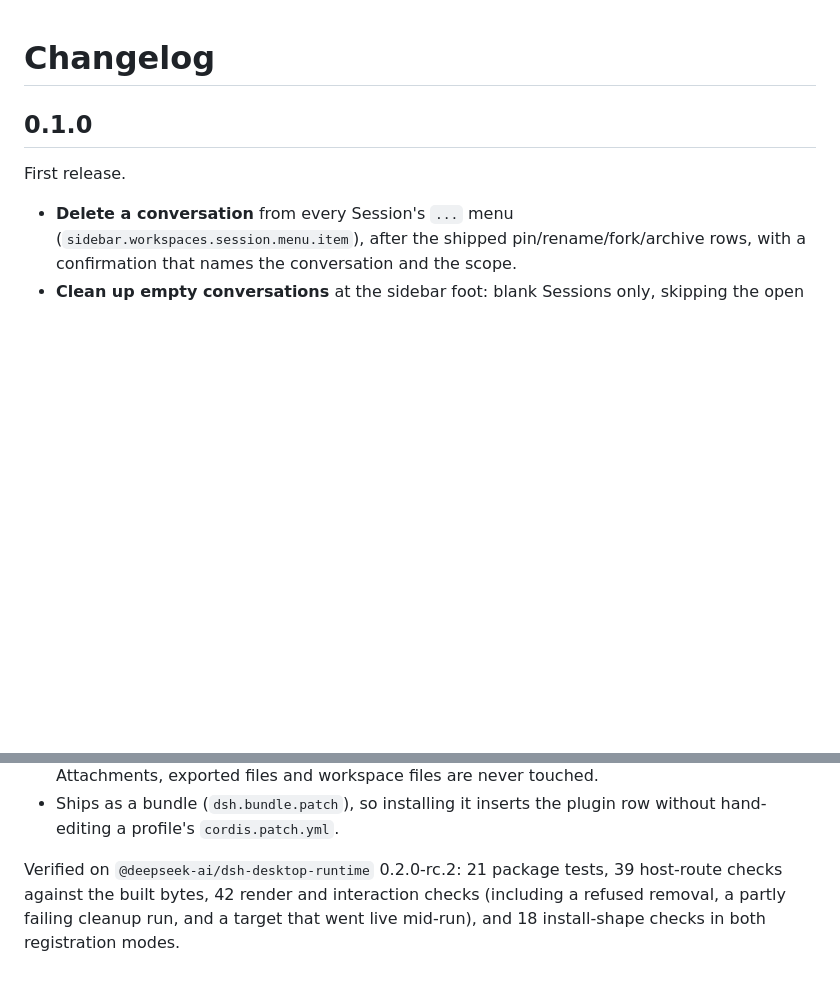
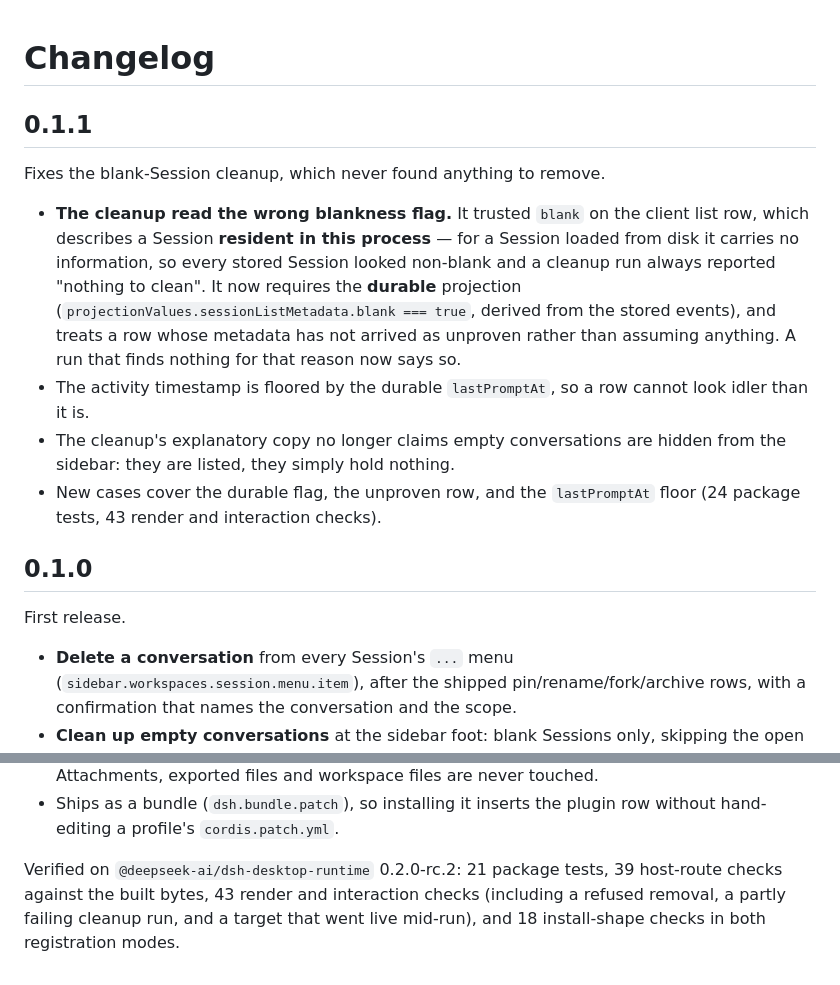
Before and after one commit to SereinHK/dsh-plugin-session-delete, a Markdown page: CHANGELOG.md, 2 parts joined by grey strips. Drawn GitHub-style; blank space fills up the shorter version.

```diff
--- a/CHANGELOG.md
+++ b/CHANGELOG.md
@@ -1,4 +1,22 @@
 # Changelog
+
+## 0.1.1
+
+Fixes the blank-Session cleanup, which never found anything to remove.
+
+- **The cleanup read the wrong blankness flag.** It trusted `blank` on the client list
+  row, which describes a Session **resident in this process** — for a Session loaded
+  from disk it carries no information, so every stored Session looked non-blank and a
+  cleanup run always reported "nothing to clean". It now requires the **durable**
+  projection (`projectionValues.sessionListMetadata.blank === true`, derived from the
+  stored events), and treats a row whose metadata has not arrived as unproven rather
+  than assuming anything. A run that finds nothing for that reason now says so.
+- The activity timestamp is floored by the durable `lastPromptAt`, so a row cannot look
+  idler than it is.
+- The cleanup's explanatory copy no longer claims empty conversations are hidden from
+  the sidebar: they are listed, they simply hold nothing.
+- New cases cover the durable flag, the unproven row, and the `lastPromptAt` floor
+  (24 package tests, 43 render and interaction checks).
 
 ## 0.1.0
 
@@ -18,6 +36,6 @@ First release.
   without hand-editing a profile's `cordis.patch.yml`.
 
 Verified on `@deepseek-ai/dsh-desktop-runtime` 0.2.0-rc.2: 21 package tests, 39
-host-route checks against the built bytes, 42 render and interaction checks (including
+host-route checks against the built bytes, 43 render and interaction checks (including
 a refused removal, a partly failing cleanup run, and a target that went live mid-run),
 and 18 install-shape checks in both registration modes.
```
Also changed, not shown: README.md (+6 -2 lines), README.zh.md (+1 -1 lines), docs/screenshot-delete-dialog.png (added), docs/screenshot-menu.png (added), 9 other files.
